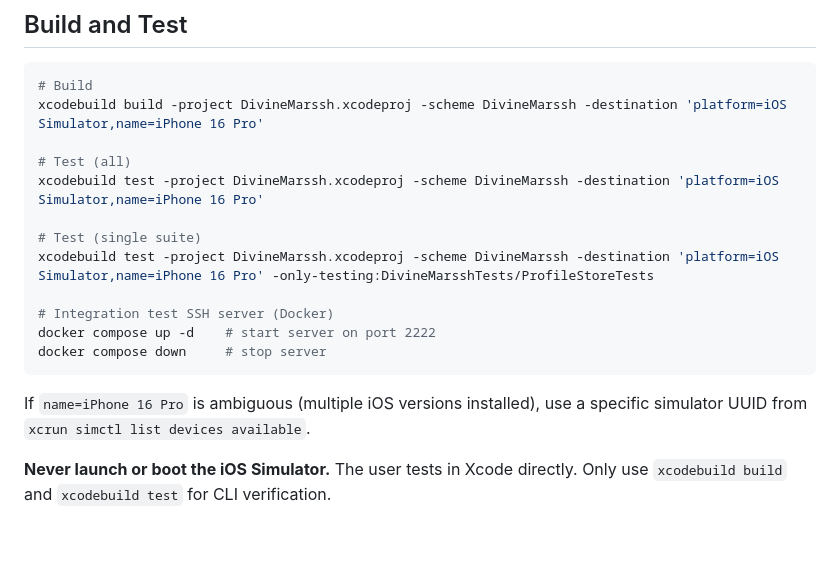
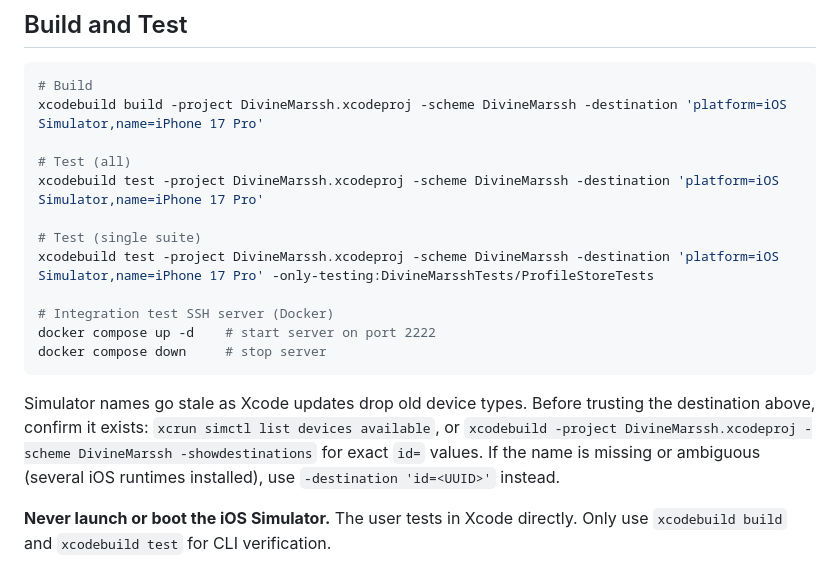
Before and after one commit to tgkd/tunlr, a Markdown page: CLAUDE.md, the part around the change. Drawn GitHub-style; blank space fills up the shorter version.

Commit message:
docs: correct build destination for a simulator that exists
The documented iPhone 16 Pro simulator is not installed on any current
Xcode; point at one that is and explain how to find a valid destination
when device names go stale.

````diff
--- a/CLAUDE.md
+++ b/CLAUDE.md
@@ -9,20 +9,20 @@ This file provides guidance to Claude Code (claude.ai/code) when working with co
 
 ```bash
 # Build
-xcodebuild build -project DivineMarssh.xcodeproj -scheme DivineMarssh -destination 'platform=iOS Simulator,name=iPhone 16 Pro'
+xcodebuild build -project DivineMarssh.xcodeproj -scheme DivineMarssh -destination 'platform=iOS Simulator,name=iPhone 17 Pro'
 
 # Test (all)
-xcodebuild test -project DivineMarssh.xcodeproj -scheme DivineMarssh -destination 'platform=iOS Simulator,name=iPhone 16 Pro'
+xcodebuild test -project DivineMarssh.xcodeproj -scheme DivineMarssh -destination 'platform=iOS Simulator,name=iPhone 17 Pro'
 
 # Test (single suite)
-xcodebuild test -project DivineMarssh.xcodeproj -scheme DivineMarssh -destination 'platform=iOS Simulator,name=iPhone 16 Pro' -only-testing:DivineMarsshTests/ProfileStoreTests
+xcodebuild test -project DivineMarssh.xcodeproj -scheme DivineMarssh -destination 'platform=iOS Simulator,name=iPhone 17 Pro' -only-testing:DivineMarsshTests/ProfileStoreTests
 
 # Integration test SSH server (Docker)
 docker compose up -d    # start server on port 2222
 docker compose down     # stop server
 ```
 
-If `name=iPhone 16 Pro` is ambiguous (multiple iOS versions installed), use a specific simulator UUID from `xcrun simctl list devices available`.
+Simulator names go stale as Xcode updates drop old device types. Before trusting the destination above, confirm it exists: `xcrun simctl list devices available`, or `xcodebuild -project DivineMarssh.xcodeproj -scheme DivineMarssh -showdestinations` for exact `id=` values. If the name is missing or ambiguous (several iOS runtimes installed), use `-destination 'id=<UUID>'` instead.
 
 **Never launch or boot the iOS Simulator.** The user tests in Xcode directly. Only use `xcodebuild build` and `xcodebuild test` for CLI verification.
 
````
